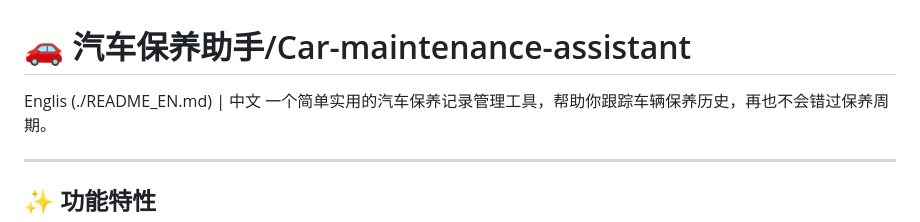
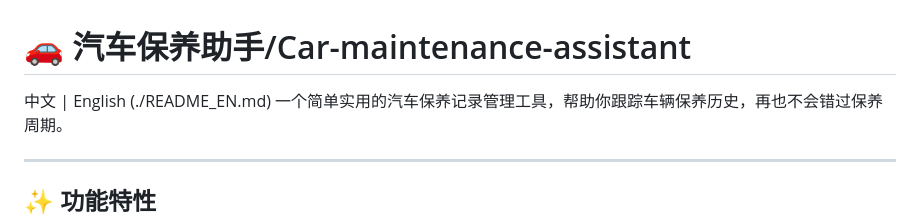
Before and after one commit to zhengxin-peng-rdsec/car-maintenance-assistant, a Markdown page: README.md, the part around the change. Rendered like a GitHub page.

Commit message:
Fix language order in README.md

```diff
--- a/README.md
+++ b/README.md
@@ -1,5 +1,5 @@
 # 🚗 汽车保养助手/Car-maintenance-assistant
-Englis (./README_EN.md) | 中文
+中文 | English (./README_EN.md)
 一个简单实用的汽车保养记录管理工具，帮助你跟踪车辆保养历史，再也不会错过保养周期。
 
 ---
```
